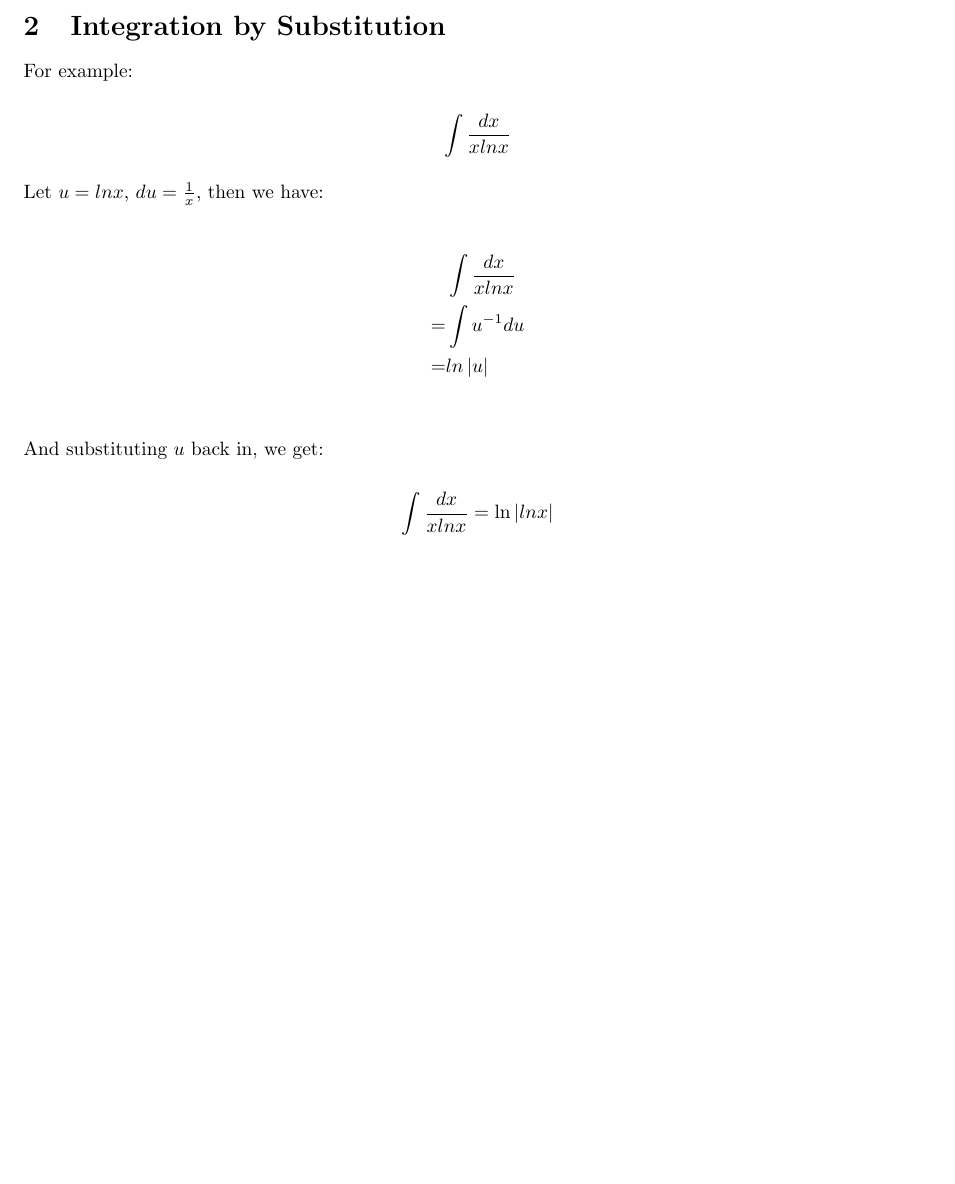
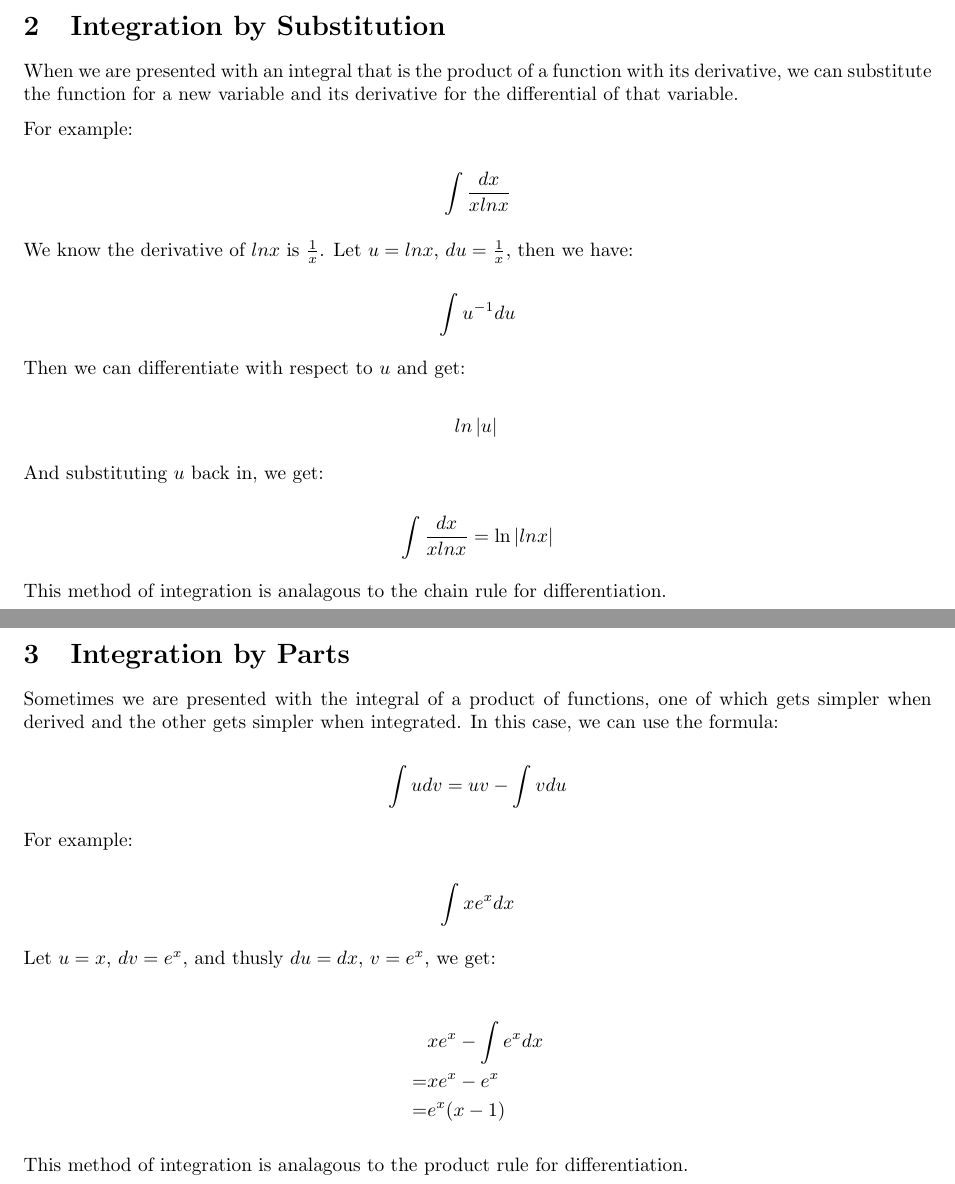
Before and after one commit to spratt/calc2review, a LaTeX document (review.tex): part of page 2 of 2 before the commit and two parts of pages 2 and 3 of 3 after it, the two joined at a grey line, cut so that both start at the same text, the shorter picture padded with empty space. Compiled offline with pdfLaTeX.

Commit message:
Done integration by parts

```diff
--- a/review.tex
+++ b/review.tex
@@ -63,19 +63,28 @@ Final Exam
 \newpage
 \section{Integration by Substitution}
 
+When we are presented with an integral that is the product of a
+function with its derivative, we can substitute the function for a new
+variable and its derivative for the differential of that variable.
+
 For example:
 
 \[
 \int \frac{dx}{xlnx}
 \]
 
-Let $u=lnx$, $du=\frac{1}{x}$, then we have:
+We know the derivative of $lnx$ is $\frac{1}{x}$.  Let $u=lnx$,
+$du=\frac{1}{x}$, then we have:
 
-\begin{align*}
-  &\int \frac{dx}{xlnx} \\
-  = &\int u^{-1}du \\
-  = &ln \left| u \right| \\
-\end{align*}
+\[
+\int u^{-1}du
+\]
+
+Then we can differentiate with respect to $u$ and get:
+
+\[
+ln \left| u \right| \\
+\]
 
 And substituting $u$ back in, we get:
 
@@ -83,4 +92,35 @@ And substituting $u$ back in, we get:
 \int \frac{dx}{xlnx} = \ln \left| lnx \right|
 \]
 
+This method of integration is analagous to the chain rule for
+differentiation.
+
+\newpage
+\section{Integration by Parts}
+
+Sometimes we are presented with the integral of a product of
+functions, one of which gets simpler when derived and the other gets
+simpler when integrated.  In this case, we can use the formula:
+
+\[
+\int udv = uv - \int vdu
+\]
+
+For example:
+
+\[
+\int xe^xdx
+\]
+
+Let $u = x$, $dv = e^x$, and thusly $du = dx$, $v = e^x$, we get:
+
+\begin{align*}
+  &xe^x - \int e^xdx \\
+  = &xe^x - e^x \\
+  = &e^x(x-1)
+\end{align*}
+
+This method of integration is analagous to the product rule for
+differentiation.
+
 \end{document}
```
